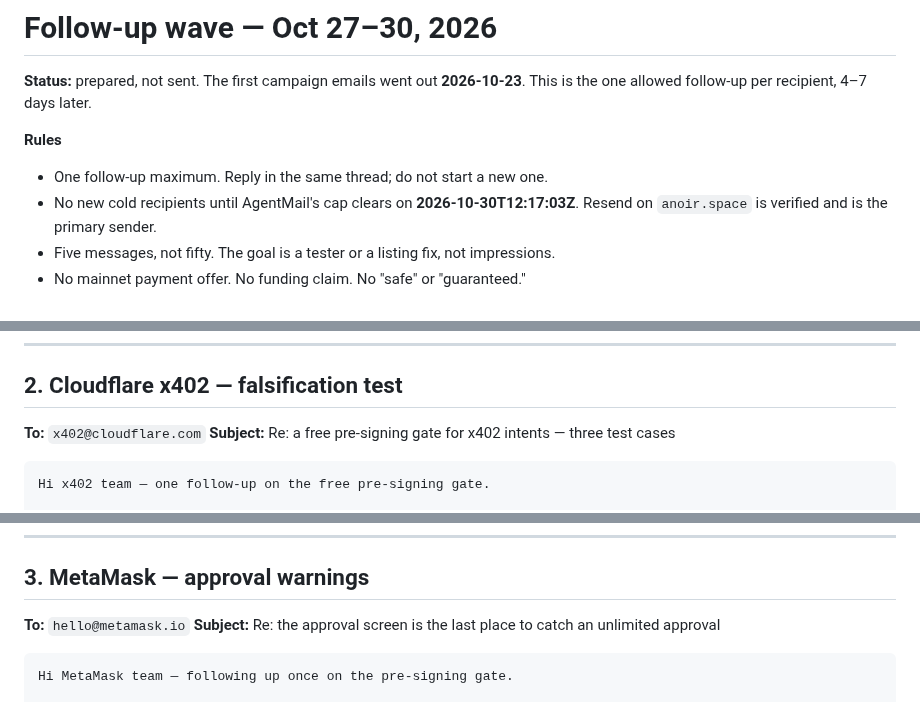
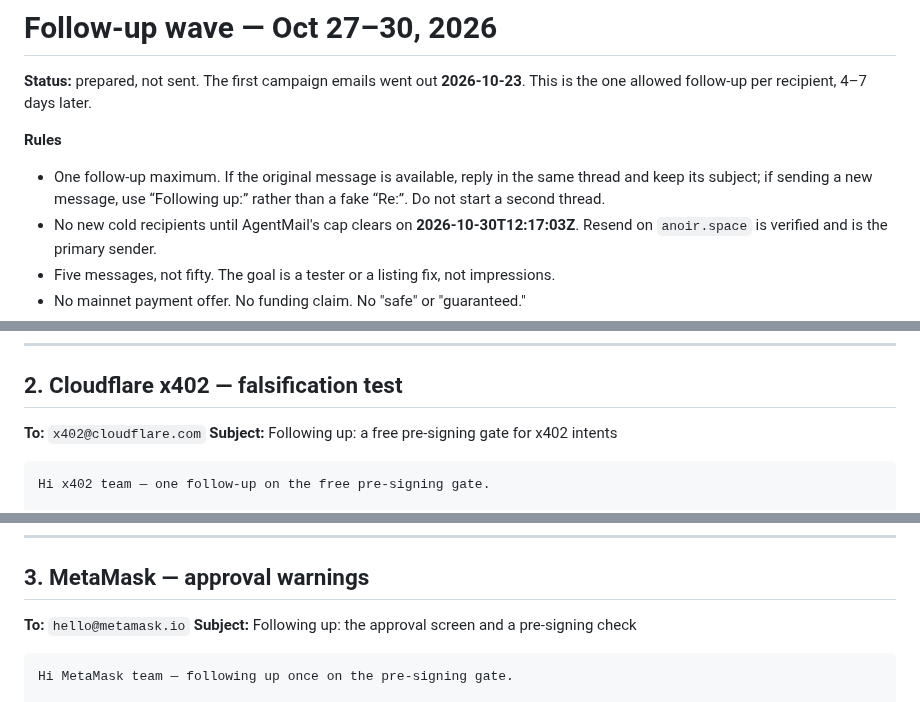
Before and after one commit to a32116150-ctrl/verify402, a Markdown page: docs/email-followup-oct27.md, 3 parts joined by grey strips. Drawn GitHub-style.

Commit message:
docs(email): keep follow-up subjects honest

````diff
--- a/docs/email-followup-oct27.md
+++ b/docs/email-followup-oct27.md
@@ -5,7 +5,7 @@ This is the one allowed follow-up per recipient, 4–7 days later.
 
 **Rules**
 
-- One follow-up maximum. Reply in the same thread; do not start a new one.
+- One follow-up maximum. If the original message is available, reply in the same thread and keep its subject; if sending a new message, use “Following up:” rather than a fake “Re:”. Do not start a second thread.
 - No new cold recipients until AgentMail's cap clears on **2026-10-30T12:17:03Z**.
   Resend on `anoir.space` is verified and is the primary sender.
 - Five messages, not fifty. The goal is a tester or a listing fix, not impressions.
@@ -52,7 +52,7 @@ misleads anyone installing from the directory.
 ## 2. Cloudflare x402 — falsification test
 
 **To:** `x402@cloudflare.com`
-**Subject:** Re: a free pre-signing gate for x402 intents — three test cases
+**Subject:** Following up: a free pre-signing gate for x402 intents
 
 ```text
 Hi x402 team — one follow-up on the free pre-signing gate.
@@ -84,7 +84,7 @@ scope post preempts the "what doesn't it catch" question.
 ## 3. MetaMask — approval warnings
 
 **To:** `hello@metamask.io`
-**Subject:** Re: the approval screen is the last place to catch an unlimited approval
+**Subject:** Following up: the approval screen and a pre-signing check
 
 ```text
 Hi MetaMask team — following up once on the pre-signing gate.
````
Also changed, not shown: other parts of docs/email-followup-oct27.md (+2 -2 lines).
